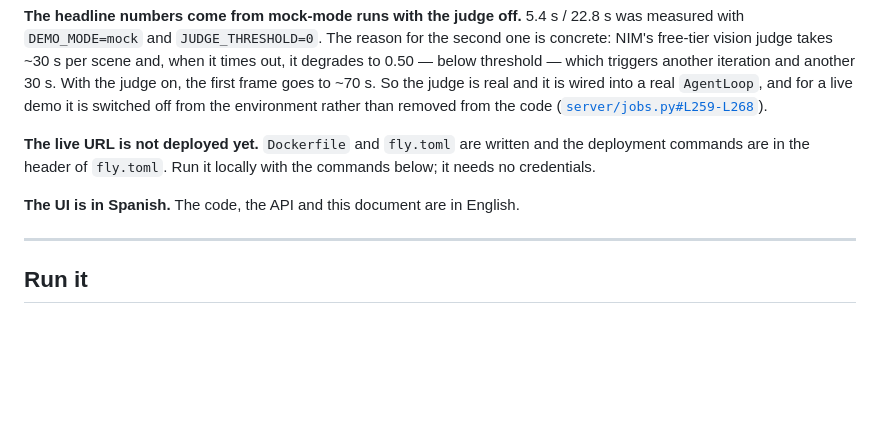
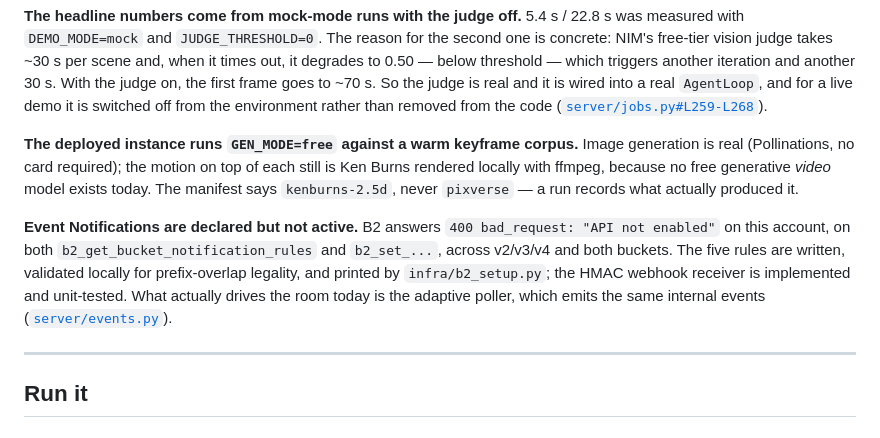
Before and after one commit to migarci2/firstframe, a Markdown page: README.md, the part around the change. GitHub-like rendering; blank space fills up the shorter version.

Commit message:
readme: las limitaciones obsoletas (sin deploy, UI en espanol) ya no aplican

```diff
--- a/README.md
+++ b/README.md
@@ -611,11 +611,19 @@ the judge on, the first frame goes to ~70 s. So the judge is real and it is wire
 real `AgentLoop`, and for a live demo it is switched off from the environment rather than
 removed from the code ([`server/jobs.py#L259-L268`](server/jobs.py#L259-L268)).
 
-**The live URL is not deployed yet.** `Dockerfile` and `fly.toml` are written and the
-deployment commands are in the header of `fly.toml`. Run it locally with the commands
-below; it needs no credentials.
+**The deployed instance runs `GEN_MODE=free` against a warm keyframe corpus.** Image
+generation is real (Pollinations, no card required); the motion on top of each still is
+Ken Burns rendered locally with ffmpeg, because no free generative *video* model exists
+today. The manifest says `kenburns-2.5d`, never `pixverse` — a run records what actually
+produced it.
 
-**The UI is in Spanish.** The code, the API and this document are in English.
+**Event Notifications are declared but not active.** B2 answers
+`400 bad_request: "API not enabled"` on this account, on both `b2_get_bucket_notification_rules`
+and `b2_set_...`, across v2/v3/v4 and both buckets. The five rules are written, validated
+locally for prefix-overlap legality, and printed by `infra/b2_setup.py`; the HMAC webhook
+receiver is implemented and unit-tested. What actually drives the room today is the
+adaptive poller, which emits the same internal events
+([`server/events.py`](server/events.py)).
 
 ---
 
```
